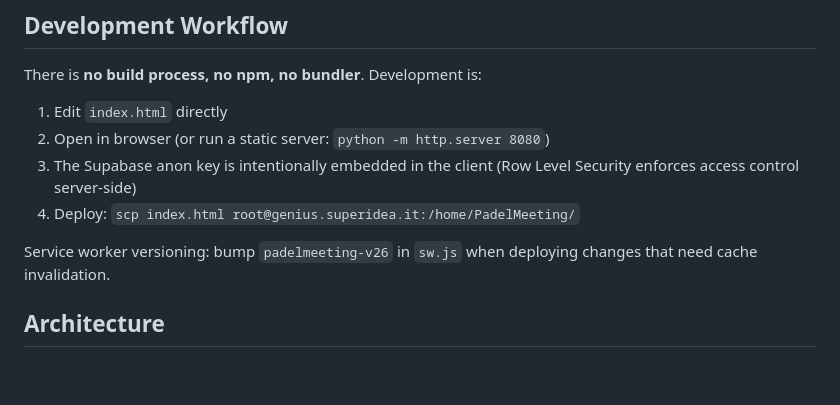
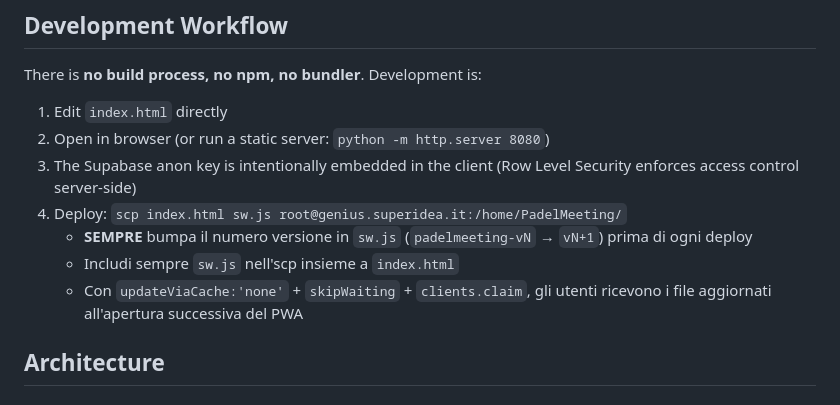
Before and after one commit to marantwin/PadelMeeting, a Markdown page: CLAUDE.md, the part around the change. Drawn GitHub-style; blank space fills up the shorter version.

Commit message:
CLAUDE.md: deploy sempre con bump SW version
Co-Authored-By: Claude Sonnet 4.6 <noreply@anthropic.com>

```diff
--- a/CLAUDE.md
+++ b/CLAUDE.md
@@ -12,9 +12,10 @@ There is **no build process, no npm, no bundler**. Development is:
 1. Edit `index.html` directly
 2. Open in browser (or run a static server: `python -m http.server 8080`)
 3. The Supabase anon key is intentionally embedded in the client (Row Level Security enforces access control server-side)
-4. Deploy: `scp index.html root@genius.superidea.it:/home/PadelMeeting/`
-
-Service worker versioning: bump `padelmeeting-v26` in `sw.js` when deploying changes that need cache invalidation.
+4. Deploy: `scp index.html sw.js root@genius.superidea.it:/home/PadelMeeting/`
+   - **SEMPRE** bumpa il numero versione in `sw.js` (`padelmeeting-vN` → `vN+1`) prima di ogni deploy
+   - Includi sempre `sw.js` nell'scp insieme a `index.html`
+   - Con `updateViaCache:'none'` + `skipWaiting` + `clients.claim`, gli utenti ricevono i file aggiornati all'apertura successiva del PWA
 
 ## Architecture
 
```
